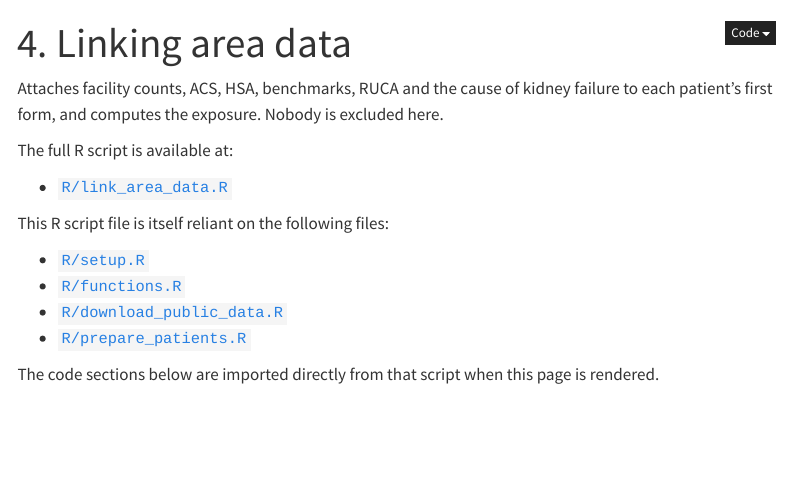
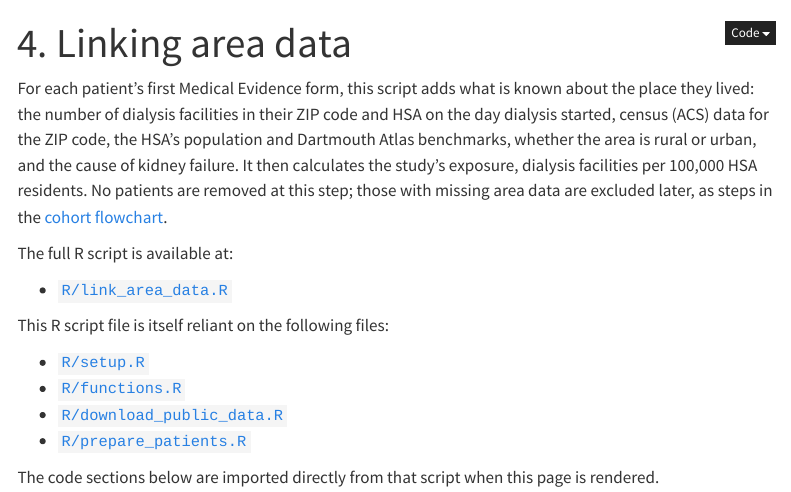
Before and after one commit to VagishHemmige/Dialysis-facility-density-USRDS, a Quarto document (quarto/link_area_data.qmd): the page in a window 1100 px wide, from its top. Rendered offline with R 4.5, knitr and Pandoc in place of Quarto, with nearby package versions; menus at the side of the page are left out.

Commit message:
Rewrite the opening sentences of the area-data and patient-data pages$'\n\n'Plainer wording for the openings flagged in #31, as approved. The patient-data page called the cohort page "script 4"; the sidebar numbers it 5, so it now names the page instead.
Co-Authored-By: Claude Opus 5.5 <noreply@anthropic.com>
Claude-Session: https://claude.ai/code/session_011m5YQMX1B95L7xhMZwVx8w

```diff
--- a/quarto/link_area_data.qmd
+++ b/quarto/link_area_data.qmd
@@ -3,7 +3,7 @@ title: "4. Linking area data"
 format: html
 ---
 
-Attaches facility counts, ACS, HSA, benchmarks, RUCA and the cause of kidney failure to each patient's first form, and computes the exposure. Nobody is excluded here.
+For each patient's first Medical Evidence form, this script adds what is known about the place they lived: the number of dialysis facilities in their ZIP code and HSA on the day dialysis started, census (ACS) data for the ZIP code, the HSA's population and Dartmouth Atlas benchmarks, whether the area is rural or urban, and the cause of kidney failure. It then calculates the study's exposure, dialysis facilities per 100,000 HSA residents. No patients are removed at this step; those with missing area data are excluded later, as steps in the [cohort flowchart](create_cohort.qmd).
 
 ::: {.Rcode title="Source code"}
 The full R script is available at:
```
Also changed, not shown: quarto/prepare_patients.qmd (+1 -1 lines), 2 other files.
